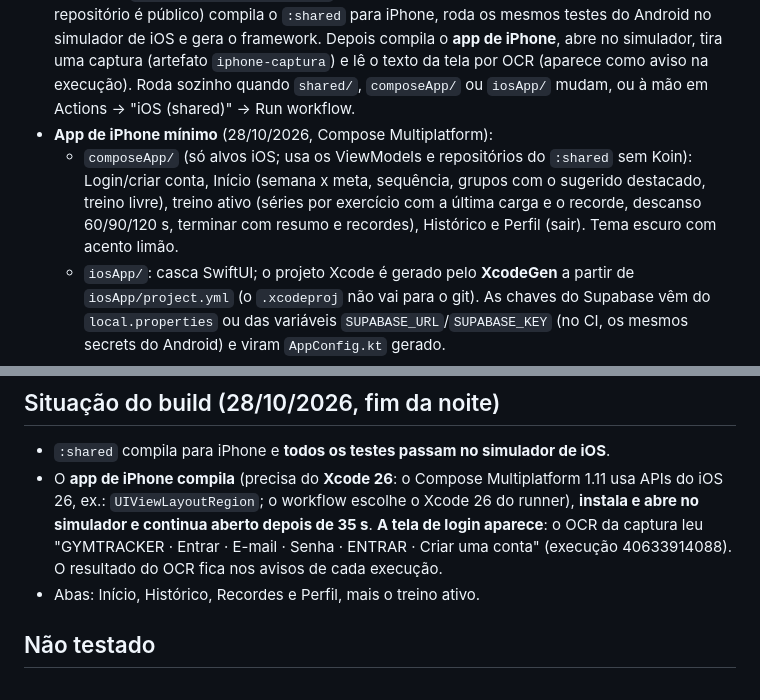
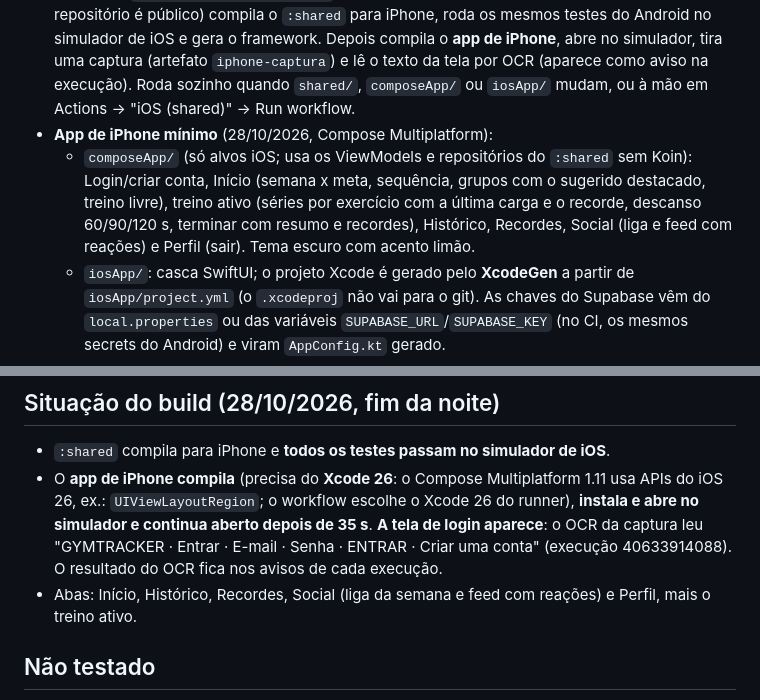
Before and after one commit to JJtankevans/GymTracker, a Markdown page: docs/IOS.md, 2 parts joined by grey strips. GitHub-like rendering.

```diff
--- a/docs/IOS.md
+++ b/docs/IOS.md
@@ -6,7 +6,7 @@ O Thiago pediu "a versão iOS" para distribuir a outras pessoas. Este arquivo di
 - **O módulo `:shared` é Kotlin Multiplatform** e já declara os alvos iOS (`iosX64`, `iosArm64`, `iosSimulatorArm64`, framework estático `shared`). Lá estão os modelos, os repositórios do Supabase (Ktor com motor `darwin` no iOS), os casos de uso, os ViewModels e as regras (treino, circuito, recordes, social, relógio).
 - **CI de iOS** (`.github/workflows/ios.yml`, criado em 28/10/2026): num Mac do GitHub (grátis, o repositório é público) compila o `:shared` para iPhone, roda os mesmos testes do Android no simulador de iOS e gera o framework. Depois compila o **app de iPhone**, abre no simulador, tira uma captura (artefato `iphone-captura`) e lê o texto da tela por OCR (aparece como aviso na execução). Roda sozinho quando `shared/`, `composeApp/` ou `iosApp/` mudam, ou à mão em Actions → "iOS (shared)" → Run workflow.
 - **App de iPhone mínimo** (28/10/2026, Compose Multiplatform):
-  - `composeApp/` (só alvos iOS; usa os ViewModels e repositórios do `:shared` sem Koin): Login/criar conta, Início (semana x meta, sequência, grupos com o sugerido destacado, treino livre), treino ativo (séries por exercício com a última carga e o recorde, descanso 60/90/120 s, terminar com resumo e recordes), Histórico e Perfil (sair). Tema escuro com acento limão.
+  - `composeApp/` (só alvos iOS; usa os ViewModels e repositórios do `:shared` sem Koin): Login/criar conta, Início (semana x meta, sequência, grupos com o sugerido destacado, treino livre), treino ativo (séries por exercício com a última carga e o recorde, descanso 60/90/120 s, terminar com resumo e recordes), Histórico, Recordes, Social (liga e feed com reações) e Perfil (sair). Tema escuro com acento limão.
   - `iosApp/`: casca SwiftUI; o projeto Xcode é gerado pelo **XcodeGen** a partir de `iosApp/project.yml` (o `.xcodeproj` não vai para o git). As chaves do Supabase vêm do `local.properties` ou das variáveis `SUPABASE_URL`/`SUPABASE_KEY` (no CI, os mesmos secrets do Android) e viram `AppConfig.kt` gerado.
   - Num Mac: `brew install xcodegen`, `cd iosApp && xcodegen generate`, abrir `GymTracker.xcodeproj` no Xcode e rodar no simulador (ou no próprio iPhone com o Apple ID).
 
@@ -30,7 +30,7 @@ O Thiago pediu "a versão iOS" para distribuir a outras pessoas. Este arquivo di
 ## Situação do build (28/10/2026, fim da noite)
 - `:shared` compila para iPhone e **todos os testes passam no simulador de iOS**.
 - O **app de iPhone compila** (precisa do **Xcode 26**: o Compose Multiplatform 1.11 usa APIs do iOS 26, ex.: `UIViewLayoutRegion`; o workflow escolhe o Xcode 26 do runner), **instala e abre no simulador e continua aberto depois de 35 s**. **A tela de login aparece**: o OCR da captura leu "GYMTRACKER · Entrar · E-mail · Senha · ENTRAR · Criar uma conta" (execução 40633914088). O resultado do OCR fica nos avisos de cada execução.
-- Abas: Início, Histórico, Recordes e Perfil, mais o treino ativo.
+- Abas: Início, Histórico, Recordes, Social (liga da semana e feed com reações) e Perfil, mais o treino ativo.
 
 ## Não testado
 Nada de iOS foi visto num iPhone de verdade, nem por uma pessoa no simulador (o CI só abre o app e tira uma captura). O login não foi exercitado no CI (não digitamos senha de conta real). Falta ver: entrar com a conta, carregar grupos/semana, registrar séries, terminar o treino e ver o resumo.
```
Also changed, not shown: docs/CONTEXTO_SESSAO.md (+2 -2 lines).
